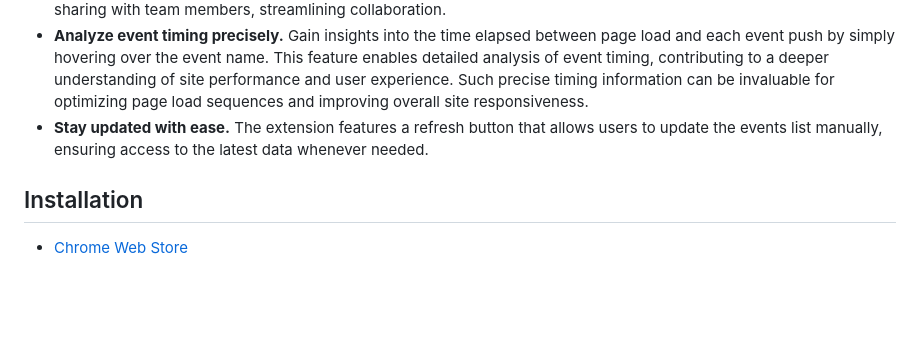
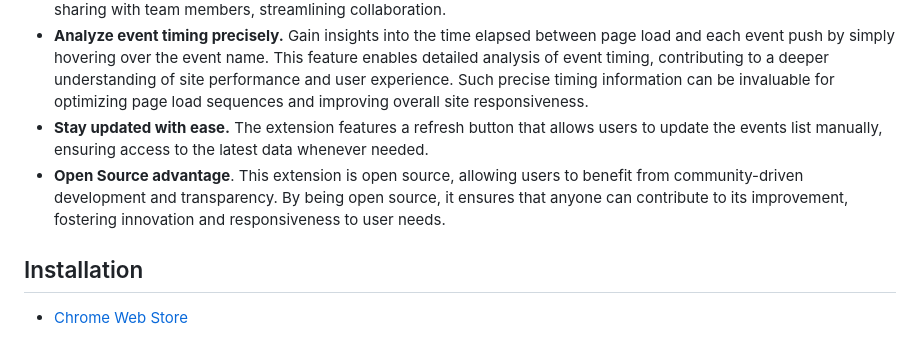
Before and after one commit to softwarespot/dataLayer-explorer, a Markdown page: README.md, the part around the change. Rendered like a GitHub page; blank space fills up the shorter version.

Commit message:
Updated description

```diff
--- a/README.md
+++ b/README.md
@@ -17,6 +17,7 @@
 -   **Facilitate sharing.** The "Copy" function enables easy copying of event details to the clipboard for quick access or sharing with team members, streamlining collaboration.
 -   **Analyze event timing precisely.** Gain insights into the time elapsed between page load and each event push by simply hovering over the event name. This feature enables detailed analysis of event timing, contributing to a deeper understanding of site performance and user experience. Such precise timing information can be invaluable for optimizing page load sequences and improving overall site responsiveness.
 -   **Stay updated with ease.** The extension features a refresh button that allows users to update the events list manually, ensuring access to the latest data whenever needed.
+-   **Open Source advantage**. This extension is open source, allowing users to benefit from community-driven development and transparency. By being open source, it ensures that anyone can contribute to its improvement, fostering innovation and responsiveness to user needs.
 
 ## Installation
 
```
